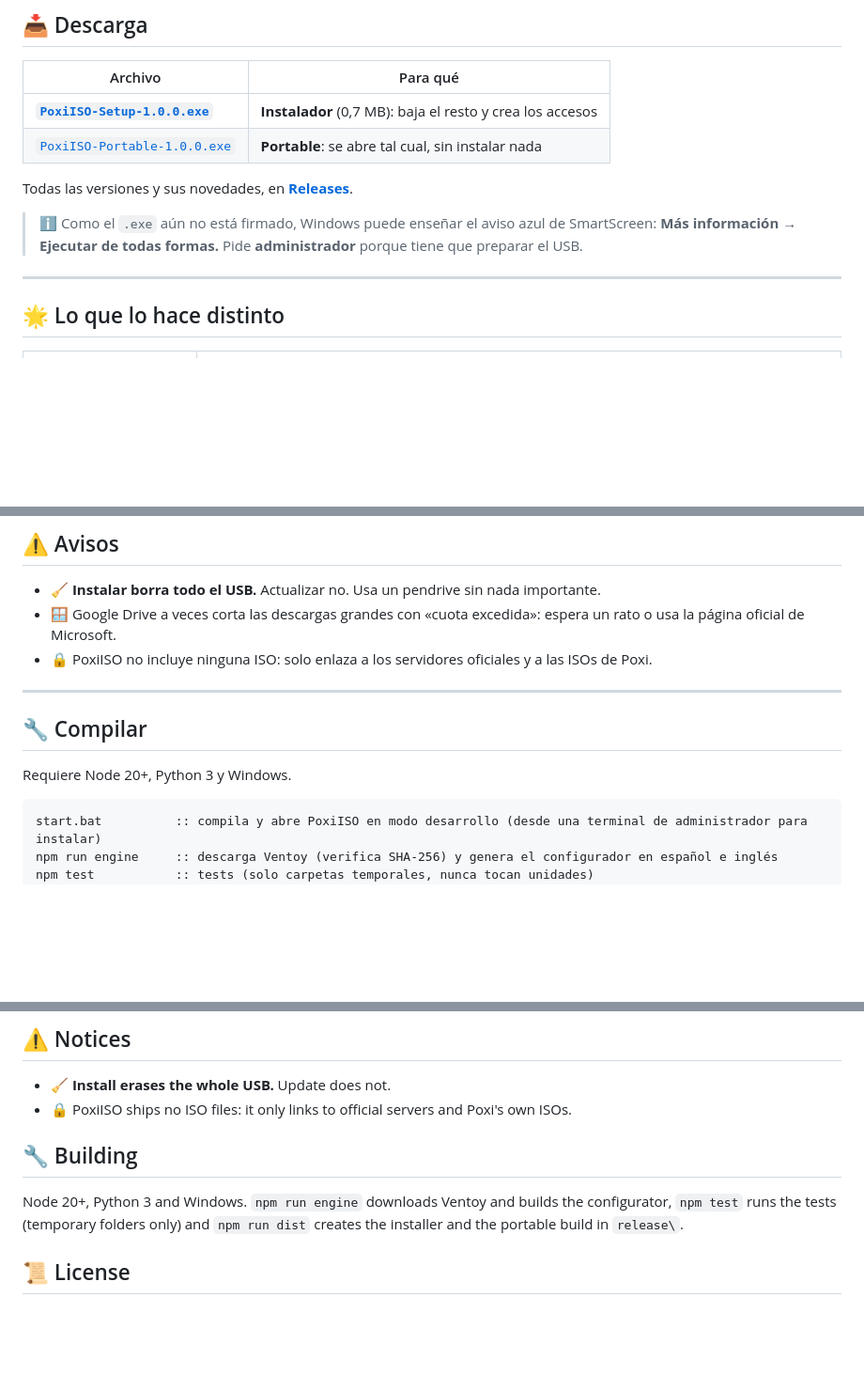
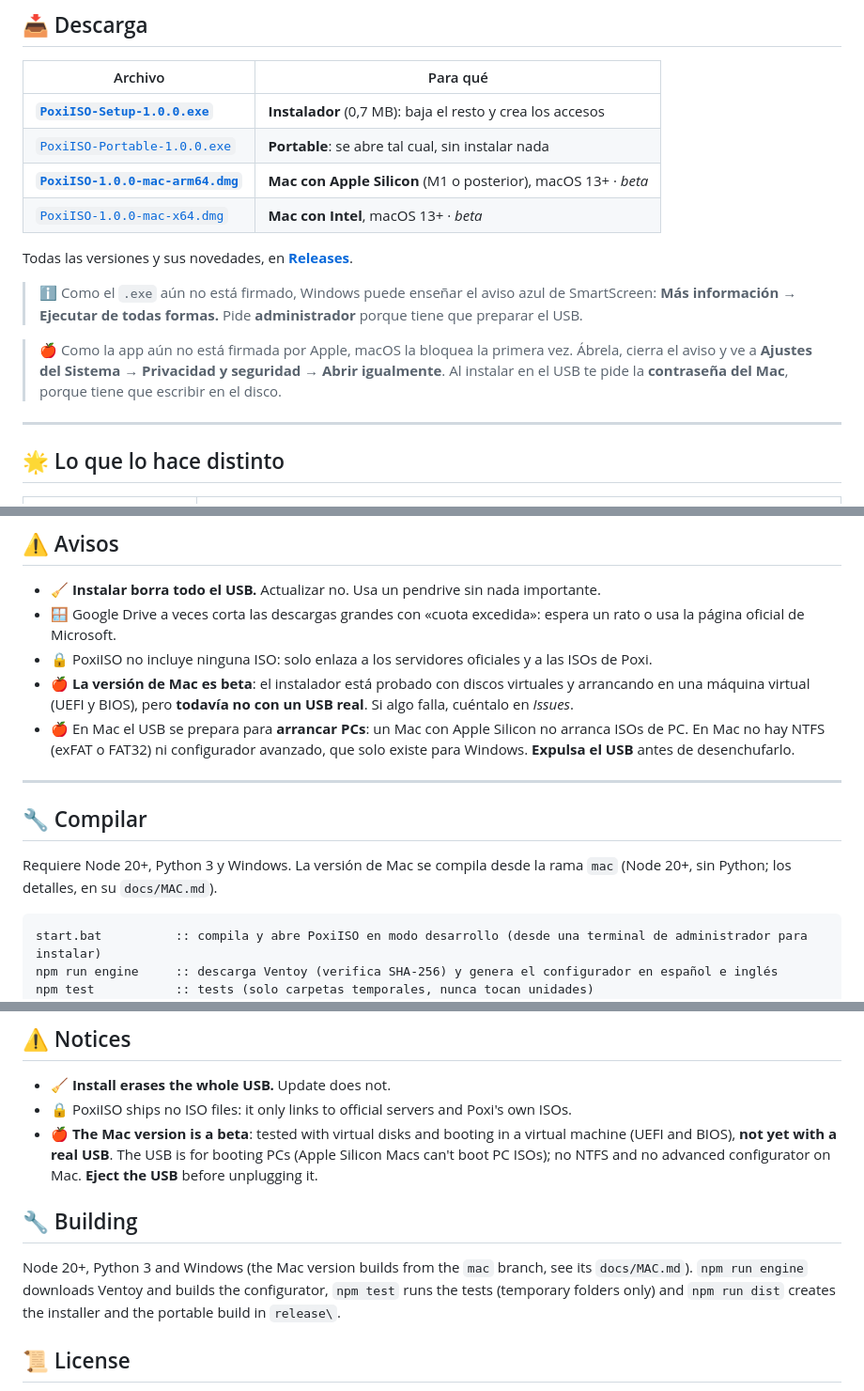
Before and after one commit to PoxiiTV/PoxiISO, a Markdown page: README.md, 3 parts joined by grey strips. Shown at 94% size. Drawn GitHub-style; blank space fills up the shorter version.

Commit message:
docs: descarga para Mac (beta) en el README y el CHANGELOG

````diff
--- a/README.md
+++ b/README.md
@@ -58,11 +58,17 @@ descargas, el menú de arranque y el configurador avanzado, todo en castellano y
 |---|---|
 | **[`PoxiISO-Setup-1.0.0.exe`](https://github.com/PoxiiTV/PoxiISO/releases/download/v1.0.0/PoxiISO-Setup-1.0.0.exe)** | **Instalador** (0,7 MB): baja el resto y crea los accesos |
 | [`PoxiISO-Portable-1.0.0.exe`](https://github.com/PoxiiTV/PoxiISO/releases/download/v1.0.0/PoxiISO-Portable-1.0.0.exe) | **Portable**: se abre tal cual, sin instalar nada |
+| **[`PoxiISO-1.0.0-mac-arm64.dmg`](https://github.com/PoxiiTV/PoxiISO/releases/download/v1.0.0/PoxiISO-1.0.0-mac-arm64.dmg)** | **Mac con Apple Silicon** (M1 o posterior), macOS 13+ · *beta* |
+| [`PoxiISO-1.0.0-mac-x64.dmg`](https://github.com/PoxiiTV/PoxiISO/releases/download/v1.0.0/PoxiISO-1.0.0-mac-x64.dmg) | **Mac con Intel**, macOS 13+ · *beta* |
 
 Todas las versiones y sus novedades, en [**Releases**](https://github.com/PoxiiTV/PoxiISO/releases).
 
 > ℹ️ Como el `.exe` aún no está firmado, Windows puede enseñar el aviso azul de SmartScreen:
 > **Más información → Ejecutar de todas formas.** Pide **administrador** porque tiene que preparar el USB.
+
+> 🍎 Como la app aún no está firmada por Apple, macOS la bloquea la primera vez. Ábrela, cierra el aviso y ve a
+> **Ajustes del Sistema → Privacidad y seguridad → Abrir igualmente**. Al instalar en el USB te pide la **contraseña
+> del Mac**, porque tiene que escribir en el disco.
 
 ---
 
@@ -93,12 +99,17 @@ Todas las versiones y sus novedades, en [**Releases**](https://github.com/PoxiiT
 - 🧹 **Instalar borra todo el USB.** Actualizar no. Usa un pendrive sin nada importante.
 - 🪟 Google Drive a veces corta las descargas grandes con «cuota excedida»: espera un rato o usa la página oficial de Microsoft.
 - 🔒 PoxiISO no incluye ninguna ISO: solo enlaza a los servidores oficiales y a las ISOs de Poxi.
+- 🍎 **La versión de Mac es beta**: el instalador está probado con discos virtuales y arrancando en una máquina virtual
+  (UEFI y BIOS), pero **todavía no con un USB real**. Si algo falla, cuéntalo en *Issues*.
+- 🍎 En Mac el USB se prepara para **arrancar PCs**: un Mac con Apple Silicon no arranca ISOs de PC. En Mac no hay
+  NTFS (exFAT o FAT32) ni configurador avanzado, que solo existe para Windows. **Expulsa el USB** antes de desenchufarlo.
 
 ---
 
 ## 🔧 Compilar
 
-Requiere Node 20+, Python 3 y Windows.
+Requiere Node 20+, Python 3 y Windows. La versión de Mac se compila desde la rama `mac` (Node 20+, sin Python; los
+detalles, en su `docs/MAC.md`).
 
 ```bat
 start.bat          :: compila y abre PoxiISO en modo desarrollo (desde una terminal de administrador para instalar)
@@ -174,10 +190,13 @@ boot menu and advanced configurator, in Spanish (English available) and in the P
 
 - 🧹 **Install erases the whole USB.** Update does not.
 - 🔒 PoxiISO ships no ISO files: it only links to official servers and Poxi's own ISOs.
+- 🍎 **The Mac version is a beta**: tested with virtual disks and booting in a virtual machine (UEFI and BIOS), **not
+  yet with a real USB**. The USB is for booting PCs (Apple Silicon Macs can't boot PC ISOs); no NTFS and no advanced
+  configurator on Mac. **Eject the USB** before unplugging it.
 
 ## 🔧 Building
 
-Node 20+, Python 3 and Windows. `npm run engine` downloads Ventoy and builds the configurator, `npm test` runs the
+Node 20+, Python 3 and Windows (the Mac version builds from the `mac` branch, see its `docs/MAC.md`). `npm run engine` downloads Ventoy and builds the configurator, `npm test` runs the
 tests (temporary folders only) and `npm run dist` creates the installer and the portable build in `release\`.
 
 ## 📜 License
````
Also changed, not shown: other parts of README.md (+6 -1 lines), CHANGELOG.md (+10 -0 lines).
